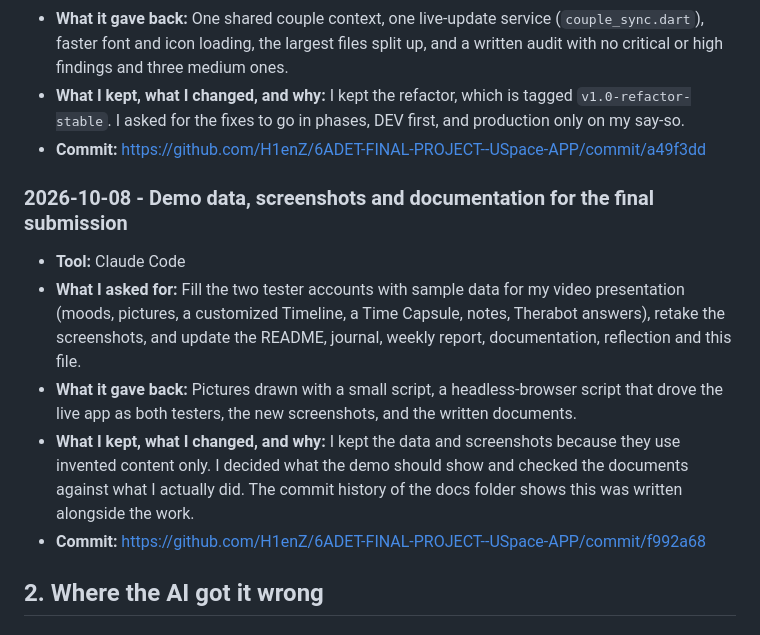
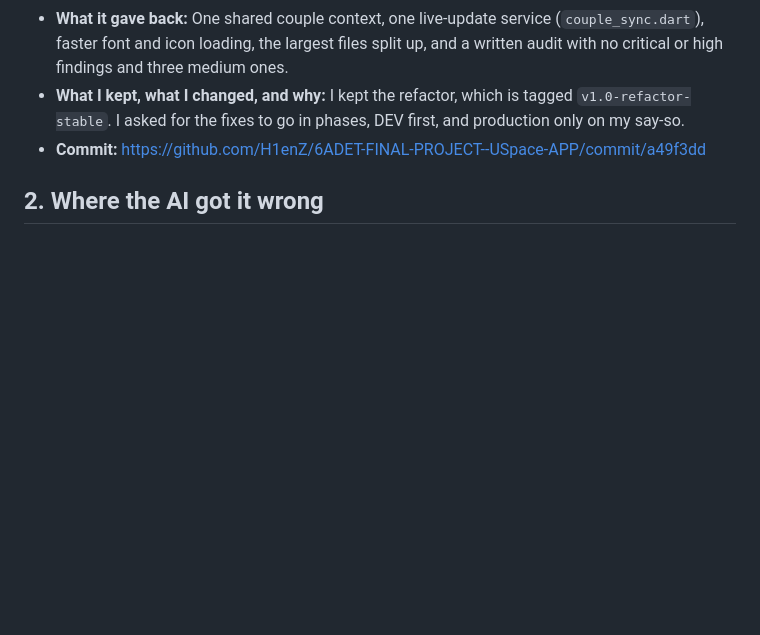
Before and after one commit to H1enZ/6ADET-FINAL-PROJECT--USpace-APP, a Markdown page: AI-USAGE.md, the part around the change. Rendered like a GitHub page; blank space fills up the shorter version.

Commit message:
docs: remove demo data entry from AI usage

```diff
--- a/AI-USAGE.md
+++ b/AI-USAGE.md
@@ -71,14 +71,6 @@ Commit links use the repository https://github.com/H1enZ/6ADET-FINAL-PROJECT--US
 - **What it gave back:** One shared couple context, one live-update service (`couple_sync.dart`), faster font and icon loading, the largest files split up, and a written audit with no critical or high findings and three medium ones.
 - **What I kept, what I changed, and why:** I kept the refactor, which is tagged `v1.0-refactor-stable`. I asked for the fixes to go in phases, DEV first, and production only on my say-so.
 - **Commit:** https://github.com/H1enZ/6ADET-FINAL-PROJECT--USpace-APP/commit/a49f3dd
-
-### 2026-10-08 - Demo data, screenshots and documentation for the final submission
-
-- **Tool:** Claude Code
-- **What I asked for:** Fill the two tester accounts with sample data for my video presentation (moods, pictures, a customized Timeline, a Time Capsule, notes, Therabot answers), retake the screenshots, and update the README, journal, weekly report, documentation, reflection and this file.
-- **What it gave back:** Pictures drawn with a small script, a headless-browser script that drove the live app as both testers, the new screenshots, and the written documents.
-- **What I kept, what I changed, and why:** I kept the data and screenshots because they use invented content only. I decided what the demo should show and checked the documents against what I actually did. The commit history of the docs folder shows this was written alongside the work.
-- **Commit:** https://github.com/H1enZ/6ADET-FINAL-PROJECT--USpace-APP/commit/f992a68
 
 ## 2. Where the AI got it wrong
 
```
